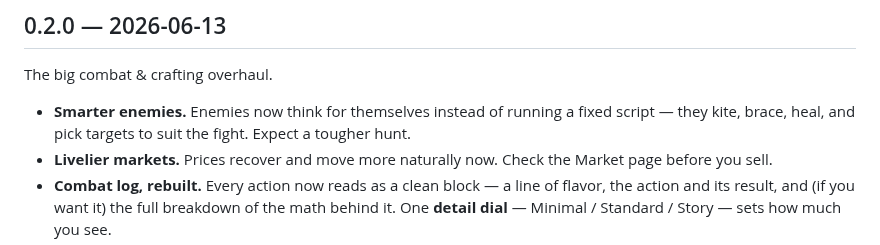
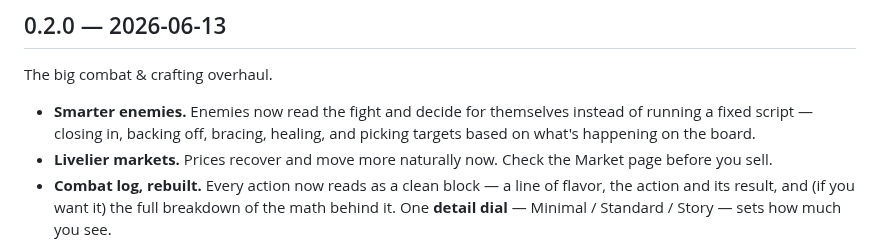
Before and after one commit to pg805/Idya, a Markdown page: docs/CHANGELOG_DISCORD.md, the part around the change. Drawn GitHub-style.

Commit message:
0.2.0: discord changelog — informational AI bullet (drop 'tougher hunt')

```diff
--- a/docs/CHANGELOG_DISCORD.md
+++ b/docs/CHANGELOG_DISCORD.md
@@ -6,7 +6,7 @@ Condensed, player-facing changelog posted to the #updates channel on each new re
 
 The big combat & crafting overhaul.
 
-- **Smarter enemies.** Enemies now think for themselves instead of running a fixed script — they kite, brace, heal, and pick targets to suit the fight. Expect a tougher hunt.
+- **Smarter enemies.** Enemies now read the fight and decide for themselves instead of running a fixed script — closing in, backing off, bracing, healing, and picking targets based on what's happening on the board.
 - **Livelier markets.** Prices recover and move more naturally now. Check the Market page before you sell.
 - **Combat log, rebuilt.** Every action now reads as a clean block — a line of flavor, the action and its result, and (if you want it) the full breakdown of the math behind it. One **detail dial** — Minimal / Standard / Story — sets how much you see.
 - **Battle screen redesign.** Steadier layout that doesn't jump around, actions grouped by category with their crits, and your stats clearer at a glance.
```
